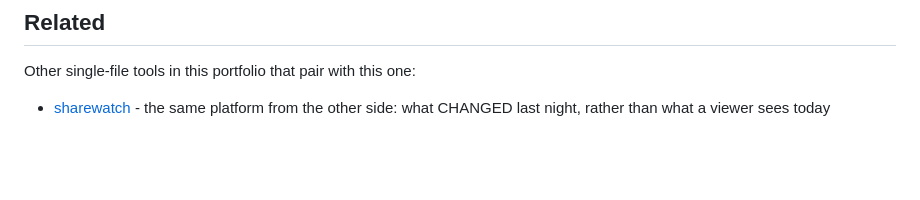
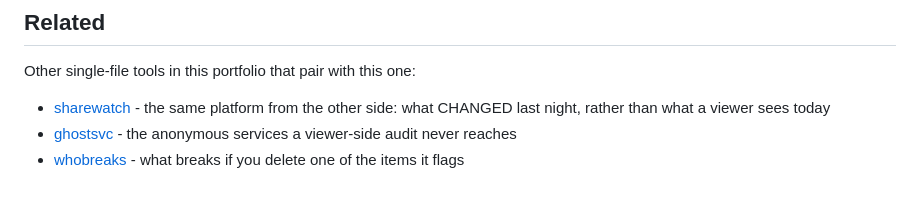
Before and after one commit to uhsear/sightline, a Markdown page: README.md, the part around the change. Drawn GitHub-style; blank space fills up the shorter version.

Commit message:
docs: link the five new tools from the ones they pair with

```diff
--- a/README.md
+++ b/README.md
@@ -210,3 +210,5 @@ MIT. See [LICENSE](LICENSE).
 Other single-file tools in this portfolio that pair with this one:
 
 - [sharewatch](https://github.com/uhsear/sharewatch) - the same platform from the other side: what CHANGED last night, rather than what a viewer sees today
+- [ghostsvc](https://github.com/uhsear/ghostsvc) - the anonymous services a viewer-side audit never reaches
+- [whobreaks](https://github.com/uhsear/whobreaks) - what breaks if you delete one of the items it flags
```
